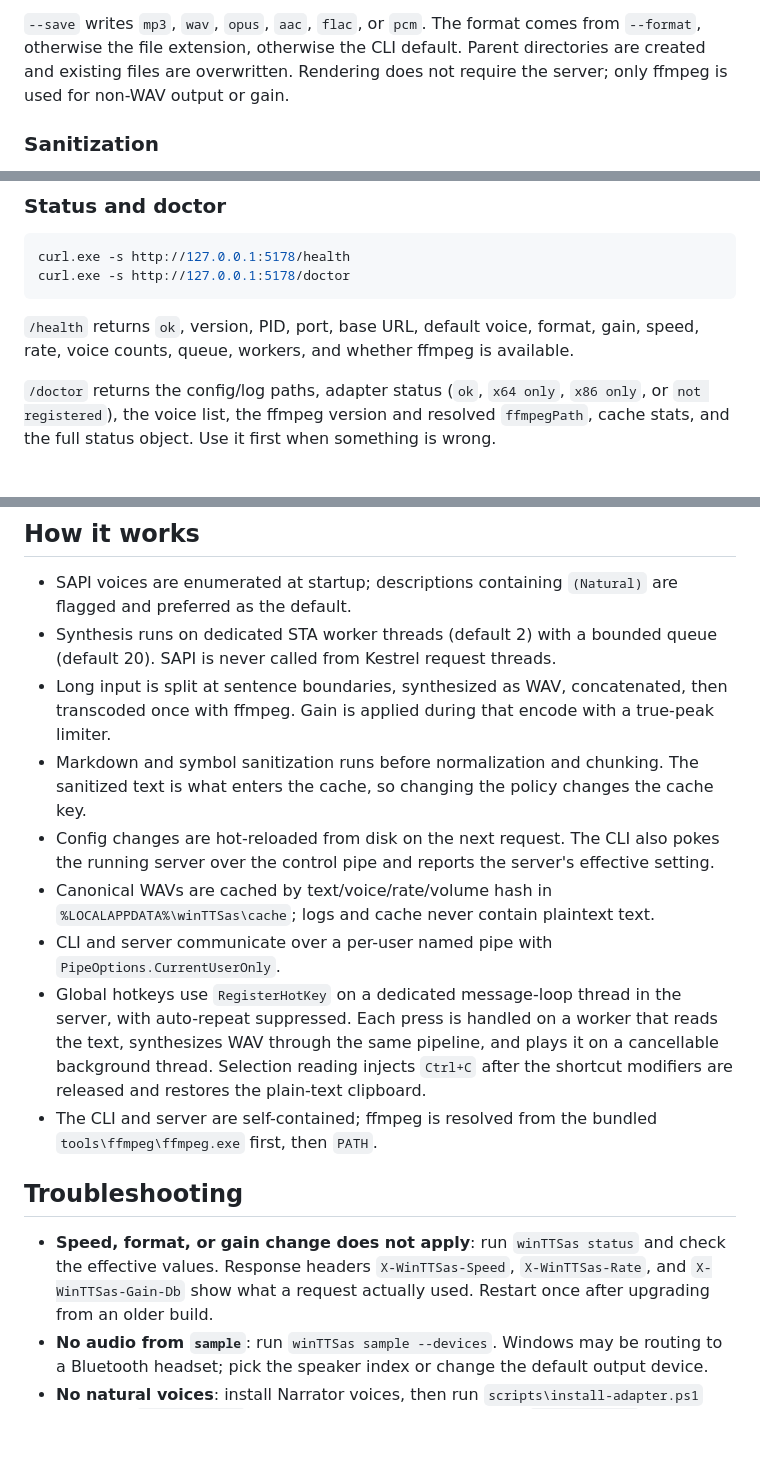
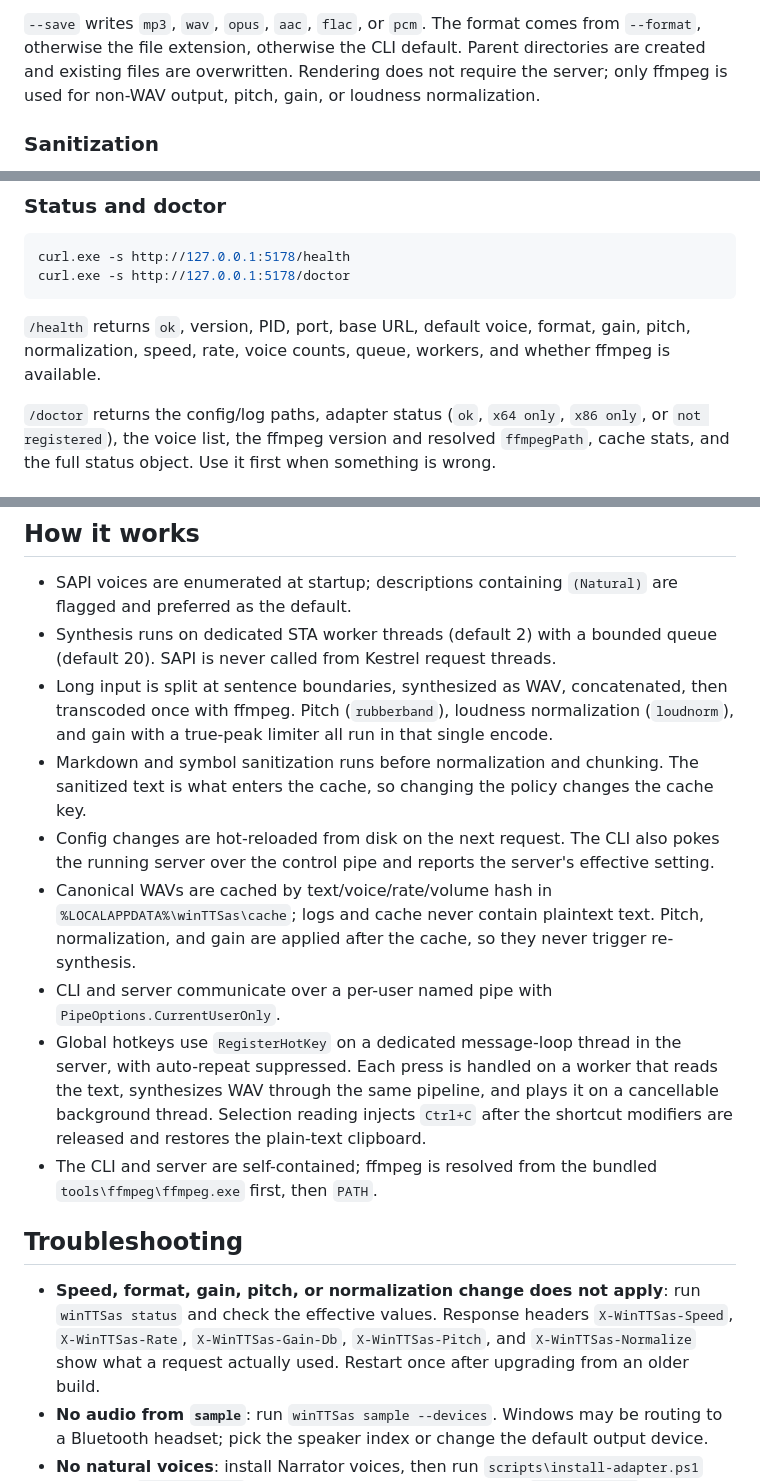
Before and after one commit to Magid-William/winTTSas, a Markdown page: docs/reference.md, 3 parts joined by grey strips. Rendered like a GitHub page; blank space fills up the shorter version.

````diff
--- a/docs/reference.md
+++ b/docs/reference.md
@@ -413,7 +434,8 @@ machine; use the indices from `sample --devices`.
 `--save` writes `mp3`, `wav`, `opus`, `aac`, `flac`, or `pcm`. The format comes
 from `--format`, otherwise the file extension, otherwise the CLI default.
 Parent directories are created and existing files are overwritten. Rendering
-does not require the server; only ffmpeg is used for non-WAV output or gain.
+does not require the server; only ffmpeg is used for non-WAV output, pitch, gain,
+or loudness normalization.
 
 ### Sanitization
 
@@ -762,8 +790,8 @@ curl.exe -s http://127.0.0.1:5178/doctor
 ```
 
 `/health` returns `ok`, version, PID, port, base URL, default voice, format,
-gain, speed, rate, voice counts, queue, workers, and whether ffmpeg is
-available.
+gain, pitch, normalization, speed, rate, voice counts, queue, workers, and
+whether ffmpeg is available.
 
 `/doctor` returns the config/log paths, adapter status (`ok`, `x64 only`,
 `x86 only`, or `not registered`), the voice list, the ffmpeg version and
@@ -974,8 +1008,9 @@ Result: about 460 MB on disk, about 194 MB zipped.
 - Synthesis runs on dedicated STA worker threads (default 2) with a bounded
   queue (default 20). SAPI is never called from Kestrel request threads.
 - Long input is split at sentence boundaries, synthesized as WAV, concatenated,
-  then transcoded once with ffmpeg. Gain is applied during that encode with a
-  true-peak limiter.
+  then transcoded once with ffmpeg. Pitch (`rubberband`), loudness
+  normalization (`loudnorm`), and gain with a true-peak limiter all run in that
+  single encode.
 - Markdown and symbol sanitization runs before normalization and chunking. The
   sanitized text is what enters the cache, so changing the policy changes the
   cache key.
@@ -984,6 +1019,8 @@ Result: about 460 MB on disk, about 194 MB zipped.
   effective setting.
 - Canonical WAVs are cached by text/voice/rate/volume hash in
   `%LOCALAPPDATA%\winTTSas\cache`; logs and cache never contain plaintext text.
+  Pitch, normalization, and gain are applied after the cache, so they never
+  trigger re-synthesis.
 - CLI and server communicate over a per-user named pipe with
   `PipeOptions.CurrentUserOnly`.
 - Global hotkeys use `RegisterHotKey` on a dedicated message-loop thread in the
@@ -996,9 +1033,10 @@ Result: about 460 MB on disk, about 194 MB zipped.
 
 ## Troubleshooting
 
-- **Speed, format, or gain change does not apply**: run `winTTSas status` and
-  check the effective values. Response headers `X-WinTTSas-Speed`,
-  `X-WinTTSas-Rate`, and `X-WinTTSas-Gain-Db` show what a request actually
+- **Speed, format, gain, pitch, or normalization change does not apply**: run
+  `winTTSas status` and check the effective values. Response headers
+  `X-WinTTSas-Speed`, `X-WinTTSas-Rate`, `X-WinTTSas-Gain-Db`,
+  `X-WinTTSas-Pitch`, and `X-WinTTSas-Normalize` show what a request actually
   used. Restart once after upgrading from an older build.
 - **No audio from `sample`**: run `winTTSas sample --devices`. Windows may be
   routing to a Bluetooth headset; pick the speaker index or change the default
````
Also changed, not shown: other parts of docs/reference.md (+46 -9 lines), README.md (+6 -2 lines), docs/openai-clients.md (+24 -1 lines), docs/images/test-page.png, 10 other files.
